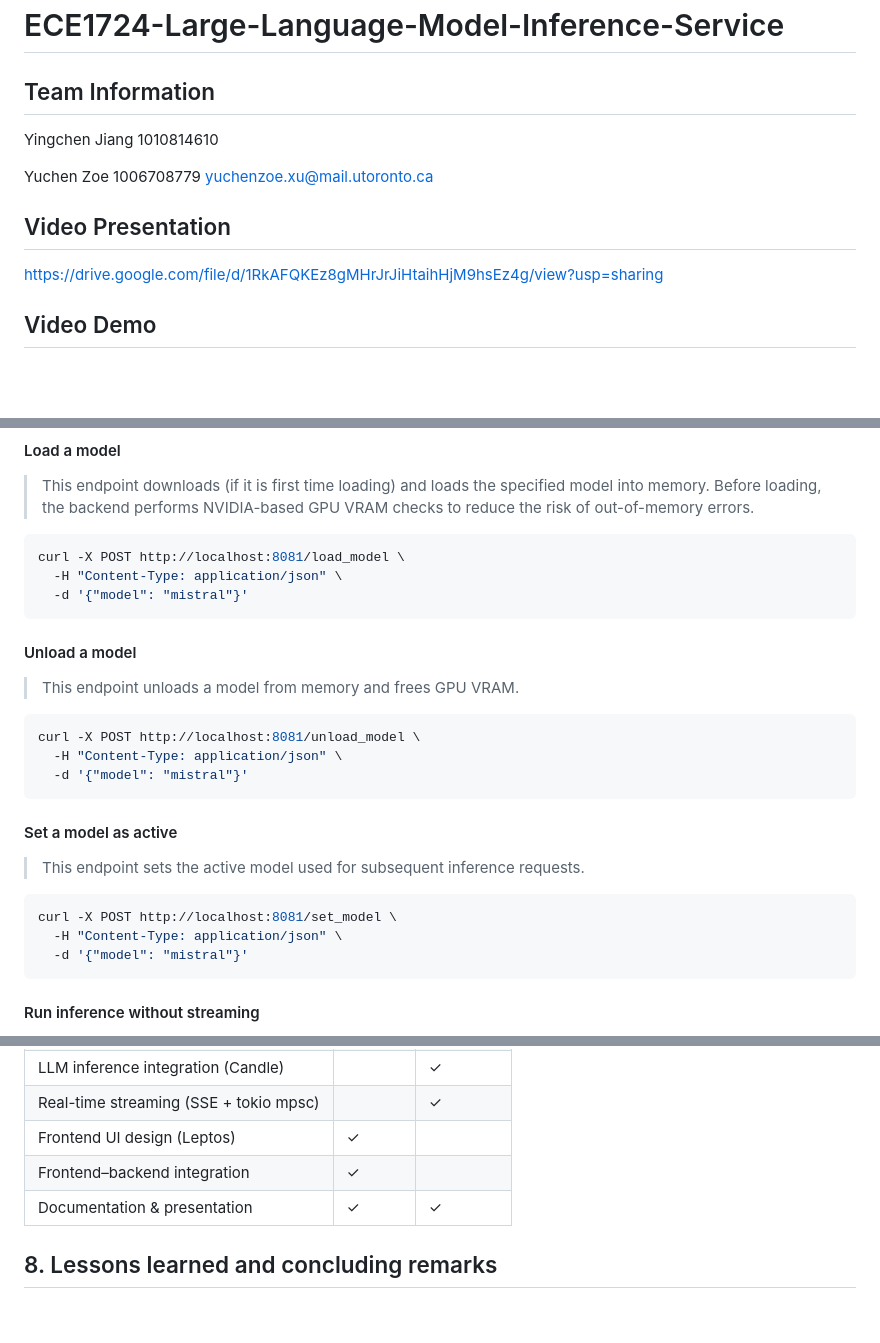
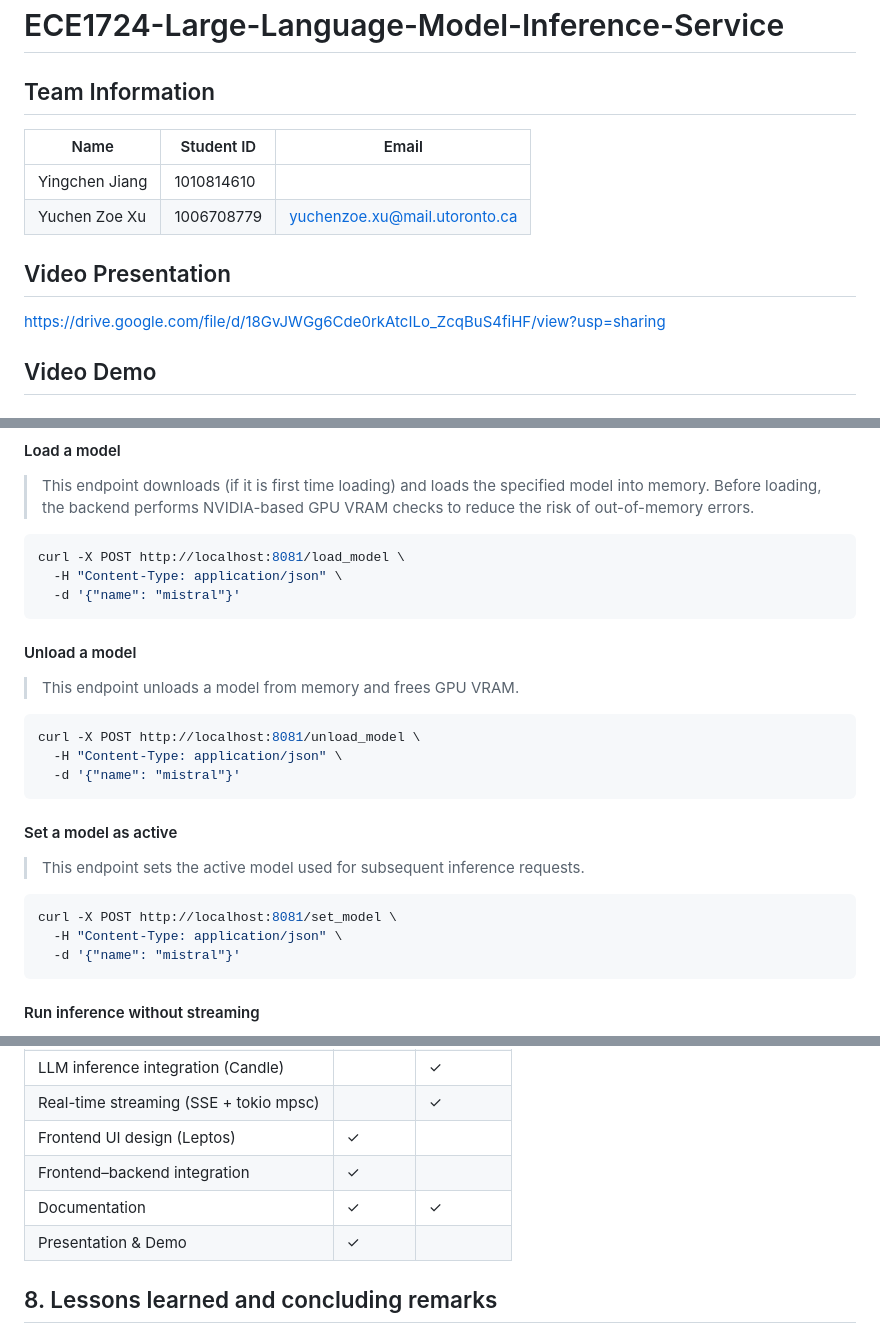
Before and after one commit to yuchen12345/ECE1724-Large-Language-Model-Inference-Service, a Markdown page: README.md, 3 parts joined by grey strips. Rendered like a GitHub page; blank space fills up the shorter version.

Commit message:
Update README.md
Add video presentation

````diff
--- a/README.md
+++ b/README.md
@@ -1,12 +1,14 @@
 # ECE1724-Large-Language-Model-Inference-Service
 ## Team Information
-Yingchen Jiang 1010814610
 
-Yuchen Zoe 1006708779
-yuchenzoe.xu@mail.utoronto.ca
+| Name           | Student ID  | Email                         |
+|----------------|-------------|-------------------------------|
+| Yingchen Jiang | 1010814610  |                               |
+| Yuchen Zoe Xu  | 1006708779  | yuchenzoe.xu@mail.utoronto.ca |
+
 
 ## Video Presentation
-https://drive.google.com/file/d/1RkAFQKEz8gMHrJrJiHtaihHjM9hsEz4g/view?usp=sharing
+https://drive.google.com/file/d/18GvJWGg6Cde0rkAtcILo_ZcqBuS4fiHF/view?usp=sharing
 
 ## Video Demo
 
@@ -99,21 +101,21 @@ curl http://localhost:8081/models
 ```bash
 curl -X POST http://localhost:8081/load_model \
   -H "Content-Type: application/json" \
-  -d '{"model": "mistral"}'
+  -d '{"name": "mistral"}'
 ```
 #### Unload a model
 > This endpoint unloads a model from memory and frees GPU VRAM.
 ```bash
 curl -X POST http://localhost:8081/unload_model \
   -H "Content-Type: application/json" \
-  -d '{"model": "mistral"}'
+  -d '{"name": "mistral"}'
 ```
 #### Set a model as active
 > This endpoint sets the active model used for subsequent inference requests.
 ```bash
 curl -X POST http://localhost:8081/set_model \
   -H "Content-Type: application/json" \
-  -d '{"model": "mistral"}'
+  -d '{"name": "mistral"}'
 ```
 #### Run inference without streaming
 > This endpoint runs a standard inference request and returns the fully generated response. The users can set the generation parameters if they want.
@@ -197,8 +199,8 @@ During inference, tokens are received from the backend via streaming and display
 | Real-time streaming (SSE + tokio mpsc)    |   | ✓ |
 | Frontend UI design (Leptos)               | ✓ |   |
 | Frontend–backend integration              | ✓ |   |
-| Documentation & presentation              | ✓ | ✓ |
-
+| Documentation                             | ✓ | ✓ |
+| Presentation & Demo                       | ✓ |   |
 ## 8. Lessons learned and concluding remarks
 
 
````
